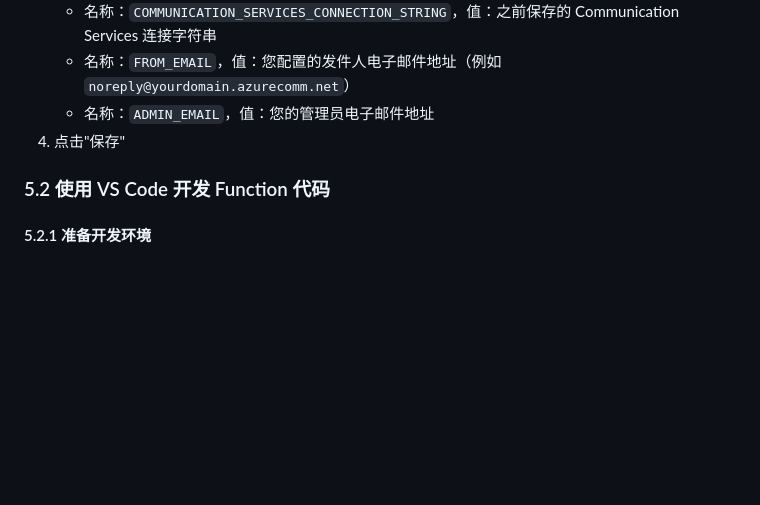
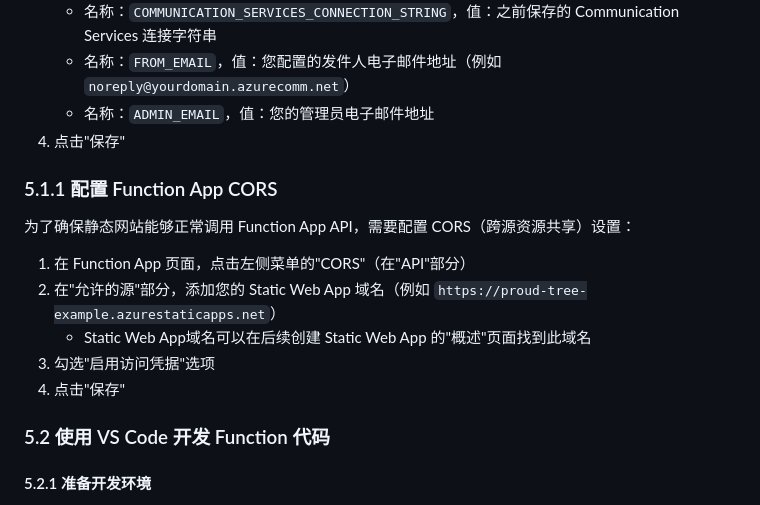
Before and after one commit to wbadyx/GeneFlow, a Markdown page: README.md, the part around the change. Rendered like a GitHub page; blank space fills up the shorter version.

```diff
--- a/README.md
+++ b/README.md
@@ -183,6 +183,16 @@ GeneFlow 系统架构基于 Azure 云服务构建，整个工作流程如下：
    - 名称：`ADMIN_EMAIL`，值：您的管理员电子邮件地址
 4. 点击"保存"
 
+### 5.1.1 配置 Function App CORS
+
+为了确保静态网站能够正常调用 Function App API，需要配置 CORS（跨源资源共享）设置：
+
+1. 在 Function App 页面，点击左侧菜单的"CORS"（在"API"部分）
+2. 在"允许的源"部分，添加您的 Static Web App 域名（例如 `https://proud-tree-example.azurestaticapps.net`）
+   - Static Web App域名可以在后续创建 Static Web App 的"概述"页面找到此域名
+3. 勾选"启用访问凭据"选项
+4. 点击"保存"
+
 ### 5.2 使用 VS Code 开发 Function 代码
 
 #### 5.2.1 准备开发环境
```
